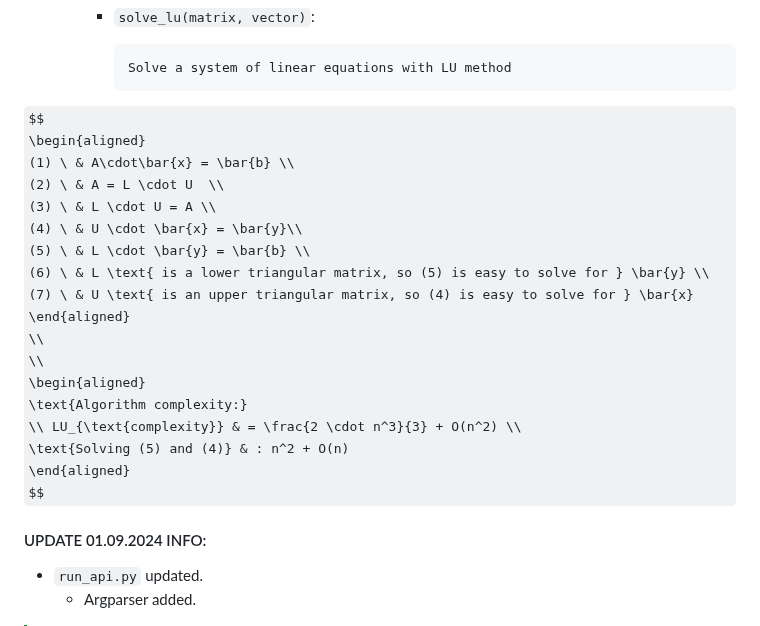
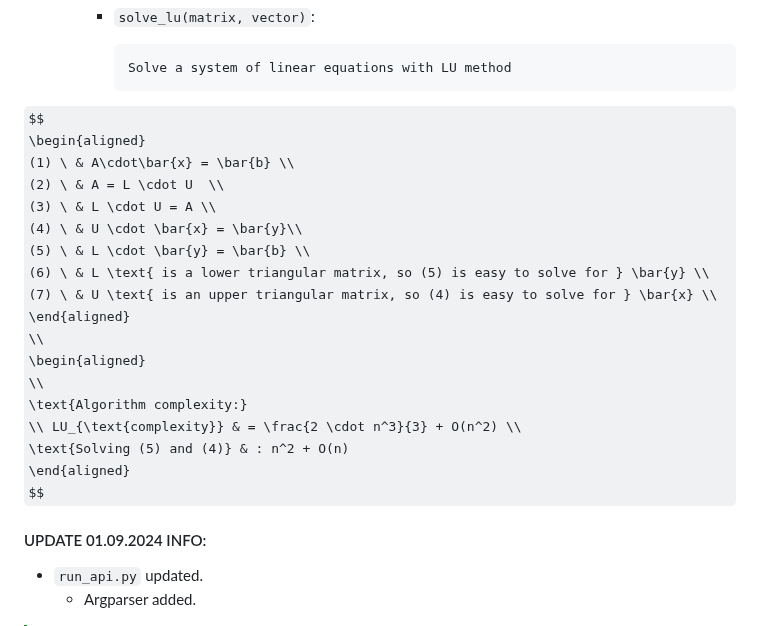
Before and after one commit to VIA-s-acc/Prac_Codes, a Markdown page: README.MD, the part around the change. Rendered like a GitHub page; some formulas as TeX source.

Commit message:
Update README.MD with corrected math equation and added complexity explanation

```diff
--- a/README.MD
+++ b/README.MD
@@ -54,11 +54,11 @@ $$
 (4) \ & U \cdot \bar{x} = \bar{y}\\
 (5) \ & L \cdot \bar{y} = \bar{b} \\
 (6) \ & L \text{ is a lower triangular matrix, so (5) is easy to solve for } \bar{y} \\
-(7) \ & U \text{ is an upper triangular matrix, so (4) is easy to solve for } \bar{x}
+(7) \ & U \text{ is an upper triangular matrix, so (4) is easy to solve for } \bar{x} \\
 \end{aligned}
 \\
+\begin{aligned}
 \\
-\begin{aligned}
 \text{Algorithm complexity:}
 \\ LU_{\text{complexity}} & = \frac{2 \cdot n^3}{3} + O(n^2) \\
 \text{Solving (5) and (4)} & : n^2 + O(n)
```
